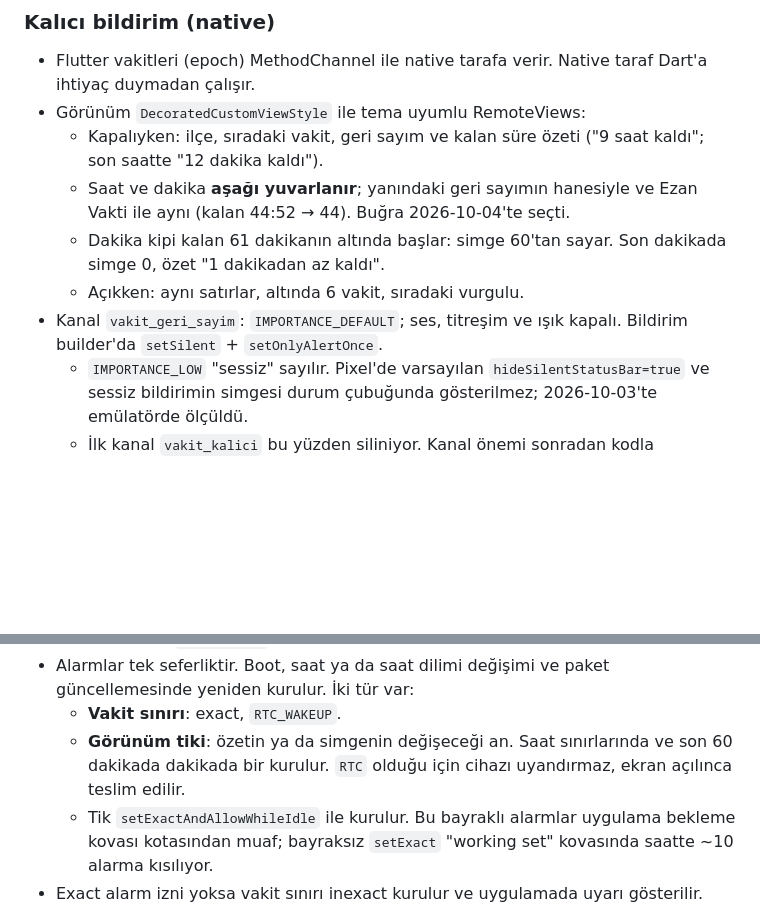
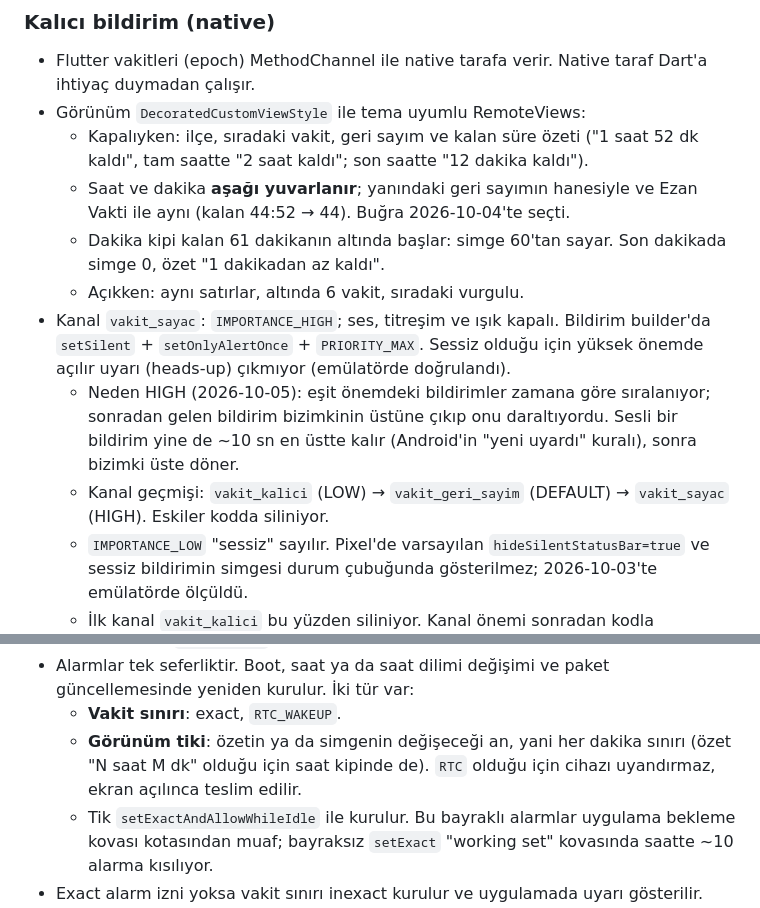
Before and after one commit to sbugrayy/vakit-app, a Markdown page: CLAUDE.md, 2 parts joined by grey strips. Drawn GitHub-style; blank space fills up the shorter version.

Commit message:
docs: kanal önemi HIGH, dakikalık tik ve özet biçimi

```diff
--- a/CLAUDE.md
+++ b/CLAUDE.md
@@ -250,14 +250,23 @@ mobil uygulamaya gömülecek bir sır gerektirdiği için kullanılmıyor.
   Dart'a ihtiyaç duymadan çalışır.
 - Görünüm `DecoratedCustomViewStyle` ile tema uyumlu RemoteViews:
   - Kapalıyken: ilçe, sıradaki vakit, geri sayım ve kalan süre özeti
-    ("9 saat kaldı"; son saatte "12 dakika kaldı").
+    ("1 saat 52 dk kaldı", tam saatte "2 saat kaldı"; son saatte
+    "12 dakika kaldı").
   - Saat ve dakika **aşağı yuvarlanır**; yanındaki geri sayımın hanesiyle
     ve Ezan Vakti ile aynı (kalan 44:52 → 44). Buğra 2026-10-04'te seçti.
   - Dakika kipi kalan 61 dakikanın altında başlar: simge 60'tan sayar. Son
     dakikada simge 0, özet "1 dakikadan az kaldı".
   - Açıkken: aynı satırlar, altında 6 vakit, sıradaki vurgulu.
-- Kanal `vakit_geri_sayim`: `IMPORTANCE_DEFAULT`; ses, titreşim ve ışık
-  kapalı. Bildirim builder'da `setSilent` + `setOnlyAlertOnce`.
+- Kanal `vakit_sayac`: `IMPORTANCE_HIGH`; ses, titreşim ve ışık kapalı.
+  Bildirim builder'da `setSilent` + `setOnlyAlertOnce` + `PRIORITY_MAX`.
+  Sessiz olduğu için yüksek önemde açılır uyarı (heads-up) çıkmıyor
+  (emülatörde doğrulandı).
+  - Neden HIGH (2026-10-05): eşit önemdeki bildirimler zamana göre
+    sıralanıyor; sonradan gelen bildirim bizimkinin üstüne çıkıp onu
+    daraltıyordu. Sesli bir bildirim yine de ~10 sn en üstte kalır
+    (Android'in "yeni uyardı" kuralı), sonra bizimki üste döner.
+  - Kanal geçmişi: `vakit_kalici` (LOW) → `vakit_geri_sayim` (DEFAULT) →
+    `vakit_sayac` (HIGH). Eskiler kodda siliniyor.
   - `IMPORTANCE_LOW` "sessiz" sayılır. Pixel'de varsayılan
     `hideSilentStatusBar=true` ve sessiz bildirimin simgesi durum çubuğunda
     gösterilmez; 2026-10-03'te emülatörde ölçüldü.
@@ -282,9 +291,9 @@ mobil uygulamaya gömülecek bir sır gerektirdiği için kullanılmıyor.
 - Alarmlar tek seferliktir. Boot, saat ya da saat dilimi değişimi ve paket
   güncellemesinde yeniden kurulur. İki tür var:
   - **Vakit sınırı**: exact, `RTC_WAKEUP`.
-  - **Görünüm tiki**: özetin ya da simgenin değişeceği an. Saat sınırlarında
-    ve son 60 dakikada dakikada bir kurulur. `RTC` olduğu için cihazı
-    uyandırmaz, ekran açılınca teslim edilir.
+  - **Görünüm tiki**: özetin ya da simgenin değişeceği an, yani her dakika
+    sınırı (özet "N saat M dk" olduğu için saat kipinde de). `RTC` olduğu
+    için cihazı uyandırmaz, ekran açılınca teslim edilir.
   - Tik `setExactAndAllowWhileIdle` ile kurulur. Bu bayraklı alarmlar uygulama
     bekleme kovası kotasından muaf; bayraksız `setExact` "working set"
     kovasında saatte ~10 alarma kısılıyor.
```
Also changed, not shown: IMPLEMENTATION_PLAN.md (+1 -0 lines).
